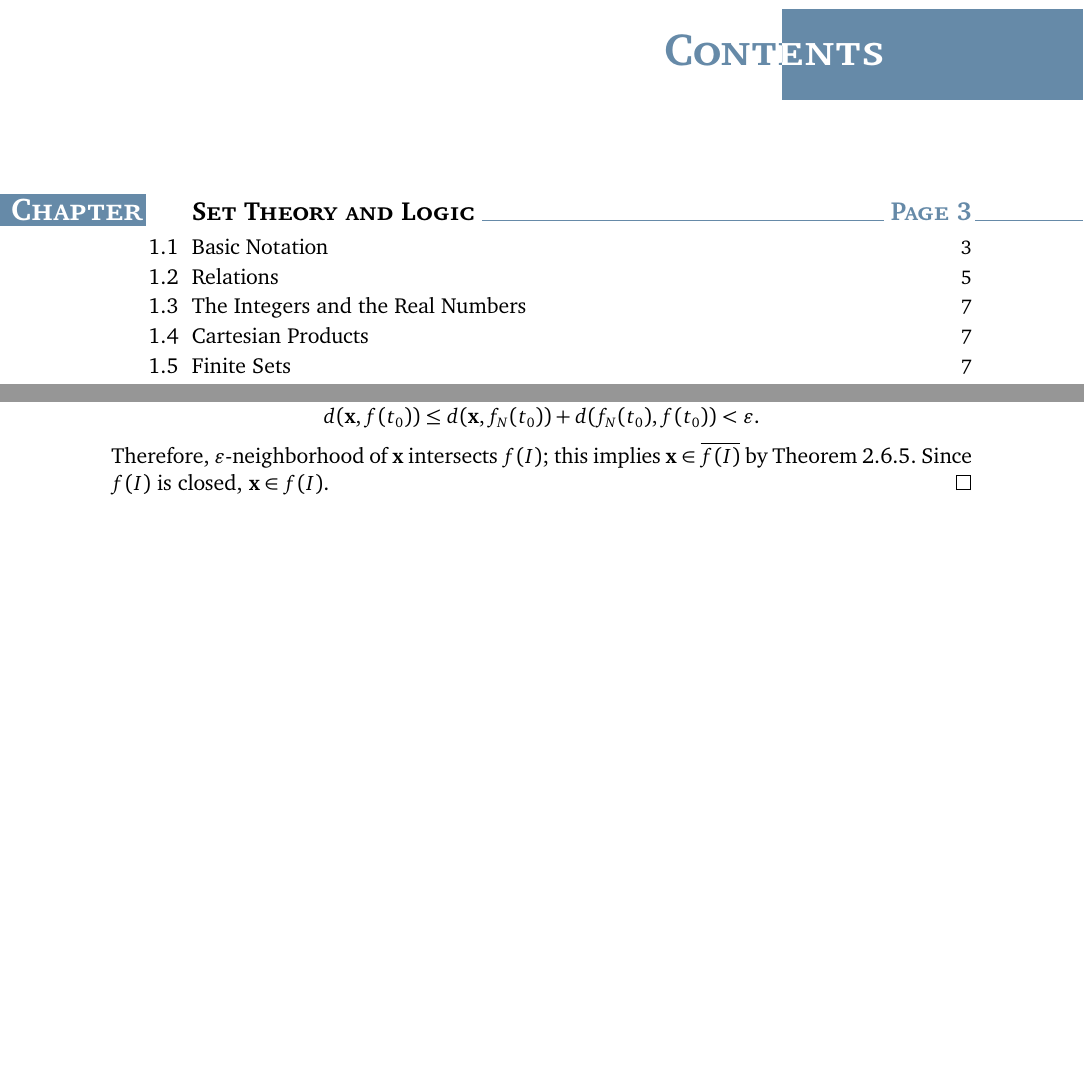
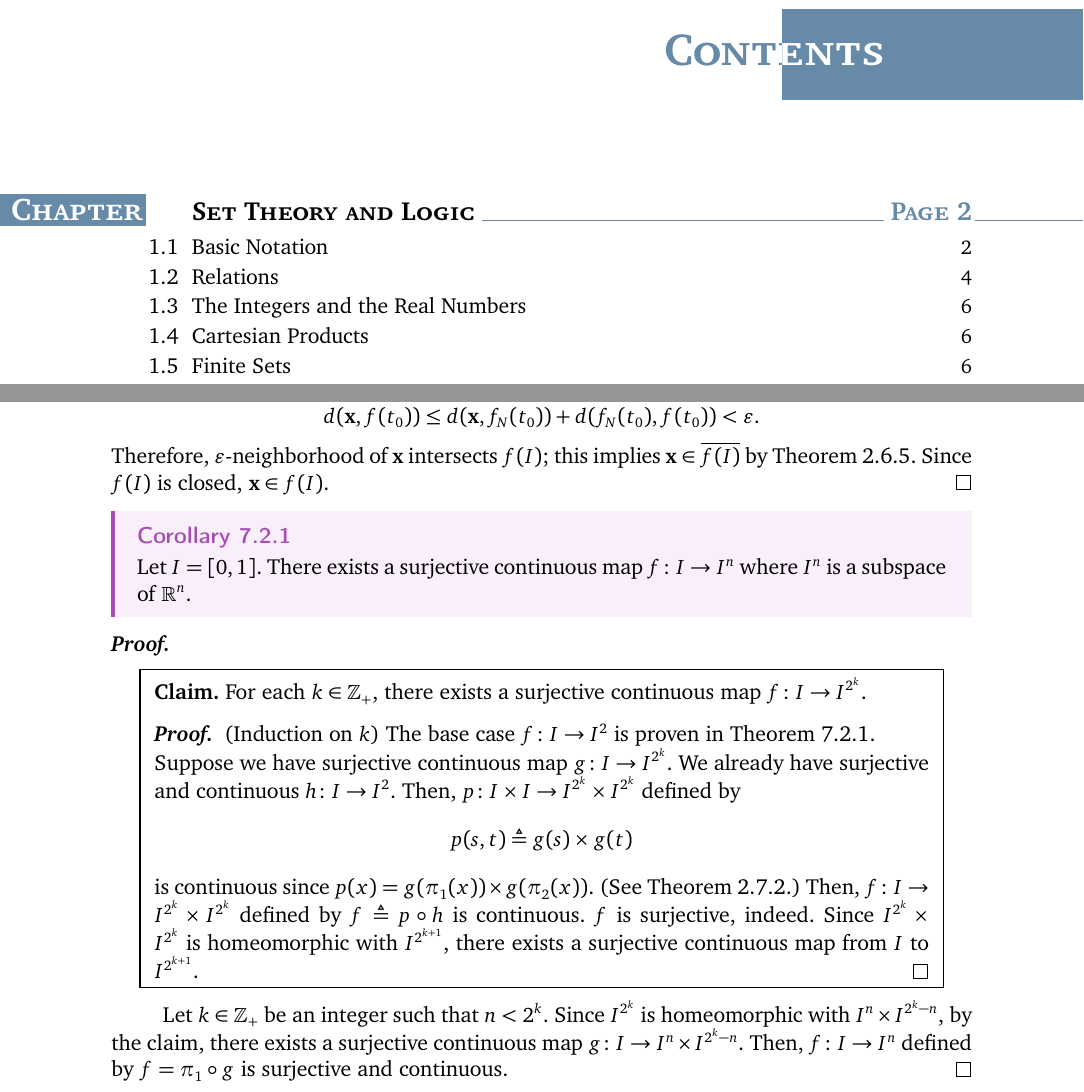
Before and after one commit to A-H4NU/kaist-math-notes, a LaTeX thesis (MAS331/MAS331_Note.tex, which reads MAS331/chapter7.tex): two parts of pages 2 and 96 of 96, joined at a grey line, cut so that both start at the same text, the shorter picture padded with empty space. The pictures show the PDF file MAS331/MAS331_Note.pdf that the author committed with the source.

Commit message:
spacefill

```diff
--- a/MAS331/chapter7.tex
+++ b/MAS331/chapter7.tex
@@ -575,4 +575,48 @@
     Since $f(I)$ is closed, $\vec x \in f(I)$.
 }
 
+\cor{}{
+    Let $I = [0, 1]$. There exists a surjective continuous map $f \colon I \to I^n$
+    where $I^n$ is a subspace of $\RR[n]$.
+}
+\pf{Proof}{
+    \hfill
+    \begin{center}
+    \fbox{
+    \begin{minipage}{.9\linewidth}
+        \textbf{Claim.}
+        For each $k \in \ZZ_+$, there exists a surjective continuous map
+        $f \colon I \to I^{2^k}$.
+        \pf{Proof}{
+            (Induction on $k$) The base case $f \colon I \to I^2$ is proven
+            in \Cref{th:spaceFill}.
+
+            Suppose we have surjective continuous map
+            $g \colon I \to I^{2^k}$.
+            We already have surjective and continuous $h \colon I \to I^2$.
+            Then, $p \colon I \times I \to I^{2^k} \times I^{2^k}$
+            defined by
+            \[
+                p(s, t) \triangleq g(s) \times g(t)
+            \]
+            is continuous since $p(x) = g(\pi_1(x)) \times g(\pi_2(x))$.
+            (See \Cref{th:constructConti}.)
+            Then, $f \colon I \to I^{2^k} \times I^{2^k}$
+            defined by $f \triangleq p \circ h$ is continuous.
+            $f$ is surjective, indeed.
+            Since $I^{2^k} \times I^{2^k}$ is homeomorphic with $I^{2^{k+1}}$,
+            there exists a surjective continuous map from $I$ to $I^{2^{k+1}}$.
+        }
+    \end{minipage}
+    }
+    \end{center}
+
+    Let $k \in \ZZ_+$ be an integer such that $n < 2^k$.
+    Since $I^{2^k}$ is homeomorphic with $I^{n} \times I^{2^k-n}$,
+    by the claim, there exists a surjective continuous map
+    $g \colon I \to I^n \times I^{2^k-n}$.
+    Then, $f \colon I \to I^n$ defined by $f = \pi_1 \circ g$ is
+    surjective and continuous.
+}
+
 \end{document}
```
Also changed, not shown: MAS331/MAS331_Note.pdf, MAS331/chapter7.tex (2 more changed lines).
